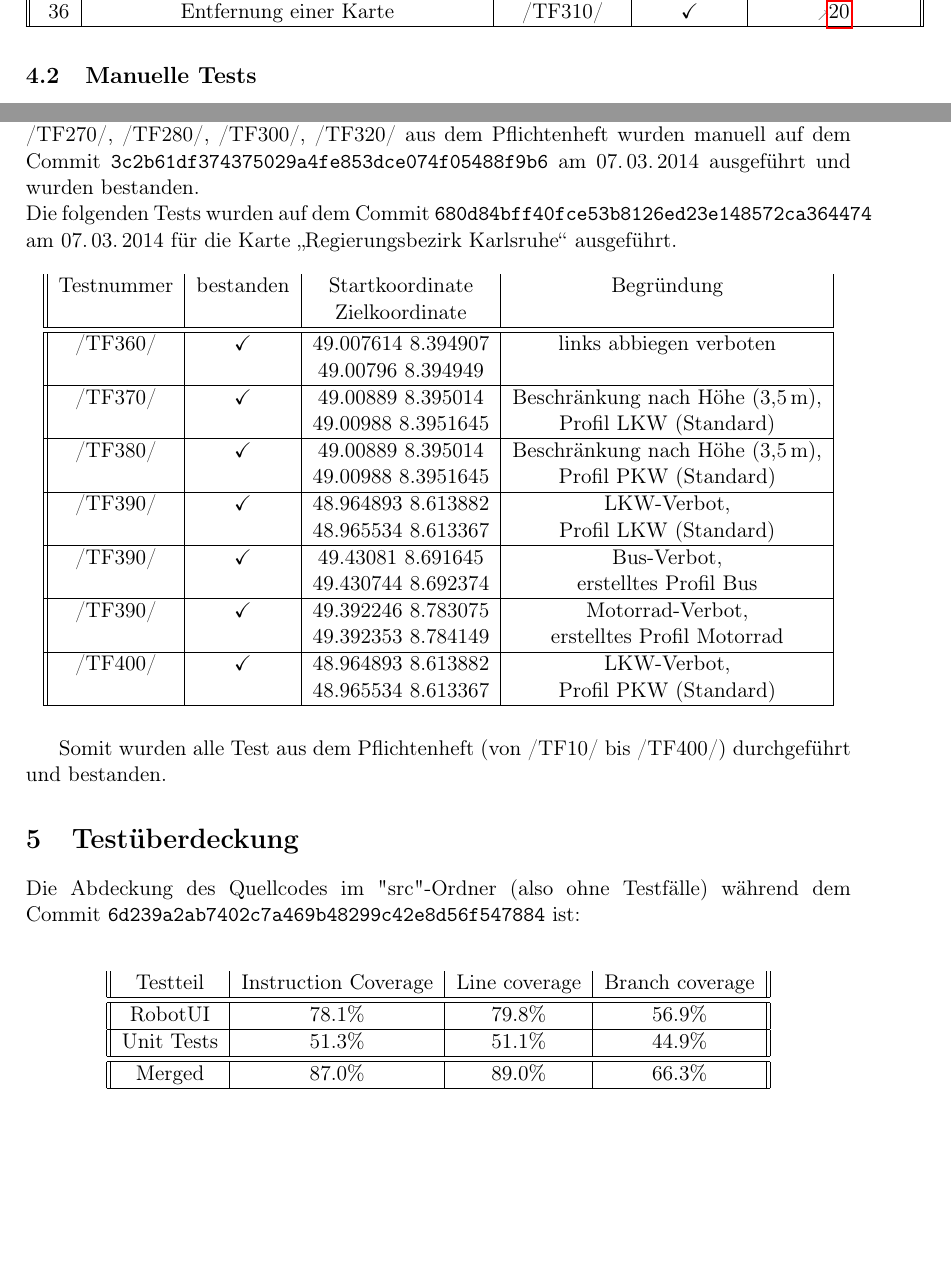
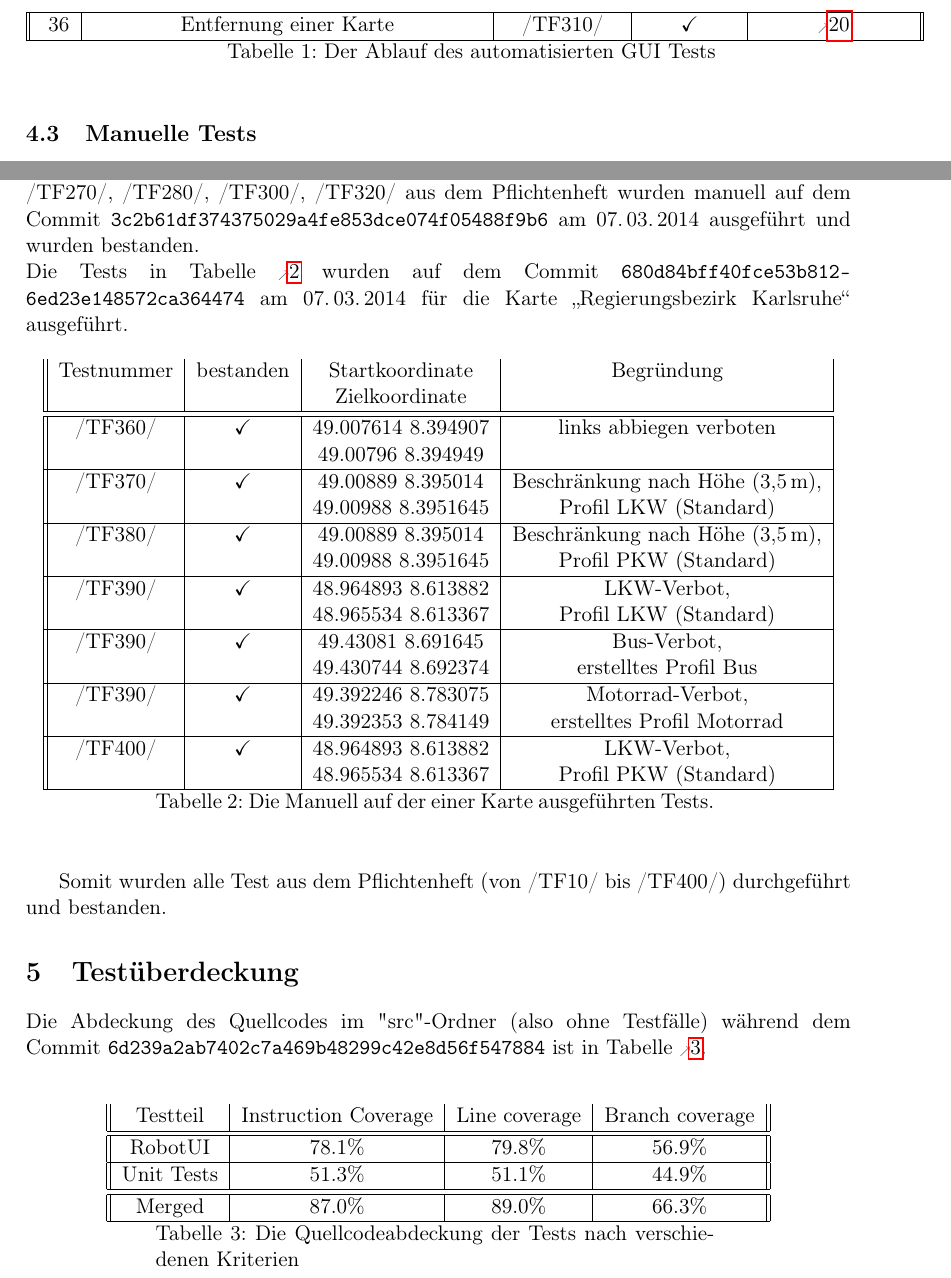
Before and after one commit to routeKIT/routeKIT, a LaTeX document (qualitätssicherung/bericht.tex): two parts of page 14 of 18, joined at a grey line, cut so that both start at the same text, the shorter picture padded with empty space. Compiled offline with pdfLaTeX.

Commit message:
Qual: Table References und 2 subsections für die GUI Tests

```diff
--- a/qualitätssicherung/bericht.tex
+++ b/qualitätssicherung/bericht.tex
@@ -654,11 +654,13 @@ ID& Testname & Testnummer & bestanden & Vorbedingungen\\
 \rowno[removeprofilefrommap] & Entfernung einer Vorberechnung für Profil & \ref{TF:removeprofileinmap} & \checkmark & \ref{mapmanageropen3} und \ref{precalc2}\\ \hline
 \rowno[deleteprofile] & Entfernung eines Profils & /TF250/ & \checkmark & \ref{newprofile} \\ \hline
 \rowno[deletemap] & Entfernung einer Karte & /TF310/ & \checkmark & \ref{correctmapimport} \\ \hline
+\caption{Der Ablauf des automatisierten GUI Tests}
+\label{tab:autoGUITest}
 \end{longtable}
 
 \subsection{Manuelle Tests}
 Die Tests /TF40/, /TF60/, /TF140/, /TF160/, /TF170/, /TF 180/, /TF190/, /TF260/, /TF270/, /TF280/, /TF300/, /TF320/ aus dem Pflichtenheft wurden manuell auf dem Commit \code{3c2b61df374375029a4fe853dce074f05488f9b6} am 07.\,03.\,2014 ausgeführt und wurden bestanden.\\
-Die folgenden Tests wurden auf dem Commit \code{680d84bff40fce53b8126ed23e148572ca364474} am 07.\,03.\,2014 für die Karte „Regierungsbezirk Karlsruhe“ ausgeführt.
+Die Tests in Tabelle \ref{tab:manTests} wurden auf dem Commit \code{680d84bff40fce53b812\-6ed23e148572ca364474} am 07.\,03.\,2014 für die Karte „Regierungsbezirk Karlsruhe“ ausgeführt.
 \begin{longtable}{||c|c|c|c|c||}
 Testnummer & bestanden & Startkoordinate & Begründung\\
  & & Zielkoordinate & \\ \hline \hline
@@ -677,16 +679,20 @@ Testnummer & bestanden & Startkoordinate & Begründung\\
  & & 49.392353 8.784149 & erstelltes Profil Motorrad \\ \hline
 /TF400/ & \checkmark & 48.964893 8.613882 & LKW-Verbot, \\
  & & 48.965534 8.613367 & Profil PKW (Standard) \\ \hline
+\caption{Die Manuell auf der einer Karte ausgeführten Tests.}
+\label{tab:manTests}
 \end{longtable}
 Somit wurden alle Test aus dem Pflichtenheft (von /TF10/ bis /TF400/) durchgeführt und bestanden.
 
 \section{Testüberdeckung}
-Die Abdeckung des Quellcodes im "src"-Ordner (also ohne Testfälle) während dem Commit \code{6d239a2ab7402c7a469b48299c42e8d56f547884} ist:\\
+Die Abdeckung des Quellcodes im "src"-Ordner (also ohne Testfälle) während dem Commit \code{6d239a2ab7402c7a469b48299c42e8d56f547884} ist in Tabelle \ref{tab:coverageData}.\\
 \begin{longtable}{||c|c|c|c||}
 Testteil & Instruction Coverage & Line coverage & Branch coverage\\ \hline\hline
 RobotUI & 78.1\%&79.8\%&56.9\%\\ \hline
 Unit Tests & 51.3\%&51.1\%&44.9\%\\ \hline \hline
 Merged & 87.0\%&89.0\%&66.3\%\\ \hline
+\caption{Die Quellcodeabdeckung der Tests nach verschiedenen Kriterien}
+\label{tab:coverageData}
 \end{longtable}
 
 Eine Aufteilung der "Instruction Coverage" des vereinigten Durchlaufs in die einzelnen Teilpakete ist in Abbildung \ref{fig:overallCoverage} dargestellt.
```
Also changed, not shown: qualitätssicherung/bericht.tex (4 more changed lines).
